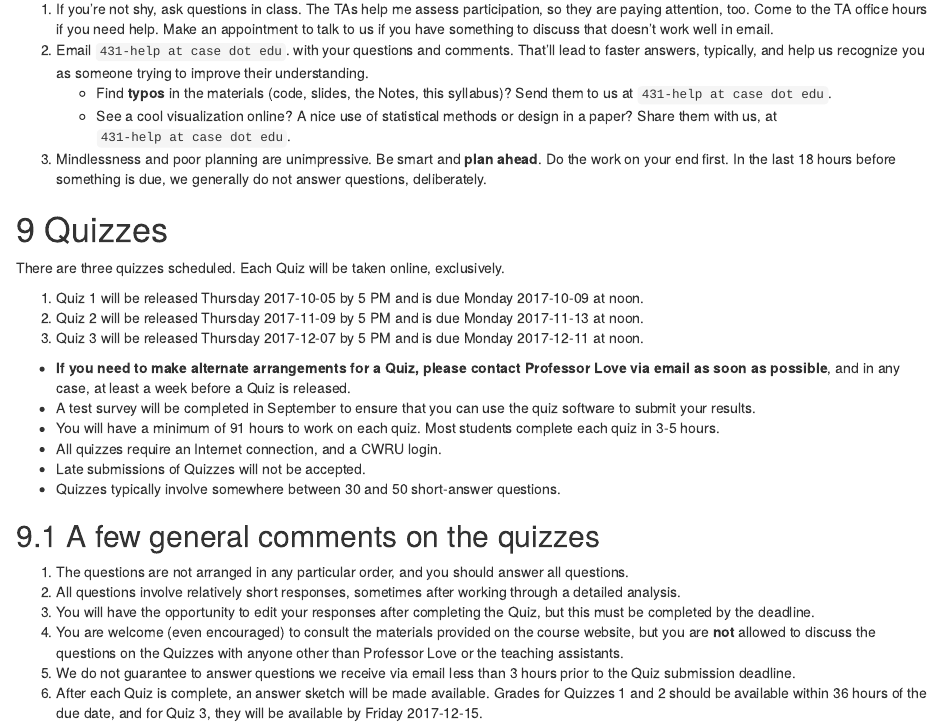
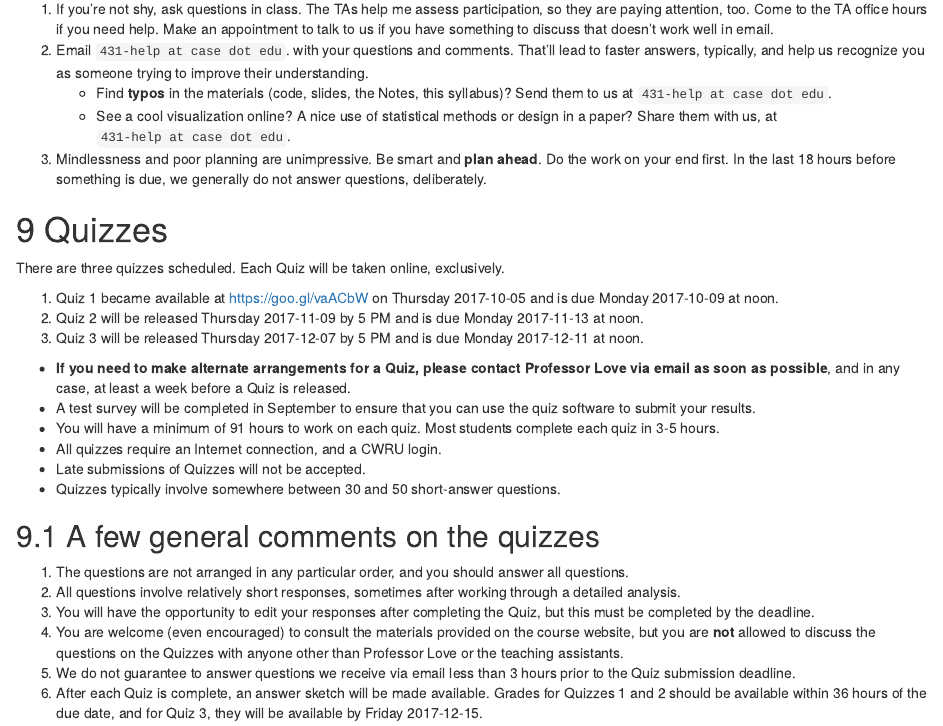
Before and after one commit to THOMASELOVE/431syllabus, an R Markdown document (index.Rmd): the page in a window 1100 px wide, from 13160 px down. Rendered offline with R 4.5, knitr and Pandoc, with nearby package versions; drawn as R Markdown's standard HTML page in place of the format the file asks for.

Commit message:
Updated with Assignment 5, Quiz 1 links.

```diff
--- a/index.Rmd
+++ b/index.Rmd
@@ -446,7 +446,7 @@ Students often ask how they can improve this part of their grade.  I cannot emph
 
 There are three quizzes scheduled. Each Quiz will be taken online, exclusively.
 
-1. Quiz 1 will be released Thursday 2017-10-05 by 5 PM and is due Monday 2017-10-09 at noon.
+1. Quiz 1 became available at https://goo.gl/vaACbW on Thursday 2017-10-05 and is due Monday 2017-10-09 at noon.
 2. Quiz 2 will be released Thursday 2017-11-09 by 5 PM and is due Monday 2017-11-13 at noon.
 3. Quiz 3 will be released Thursday 2017-12-07 by 5 PM and is due Monday 2017-12-11 at noon.
 
```
Also changed, not shown: docs/search_index.json, index.Rmd (2 more changed lines), 4 other files.
